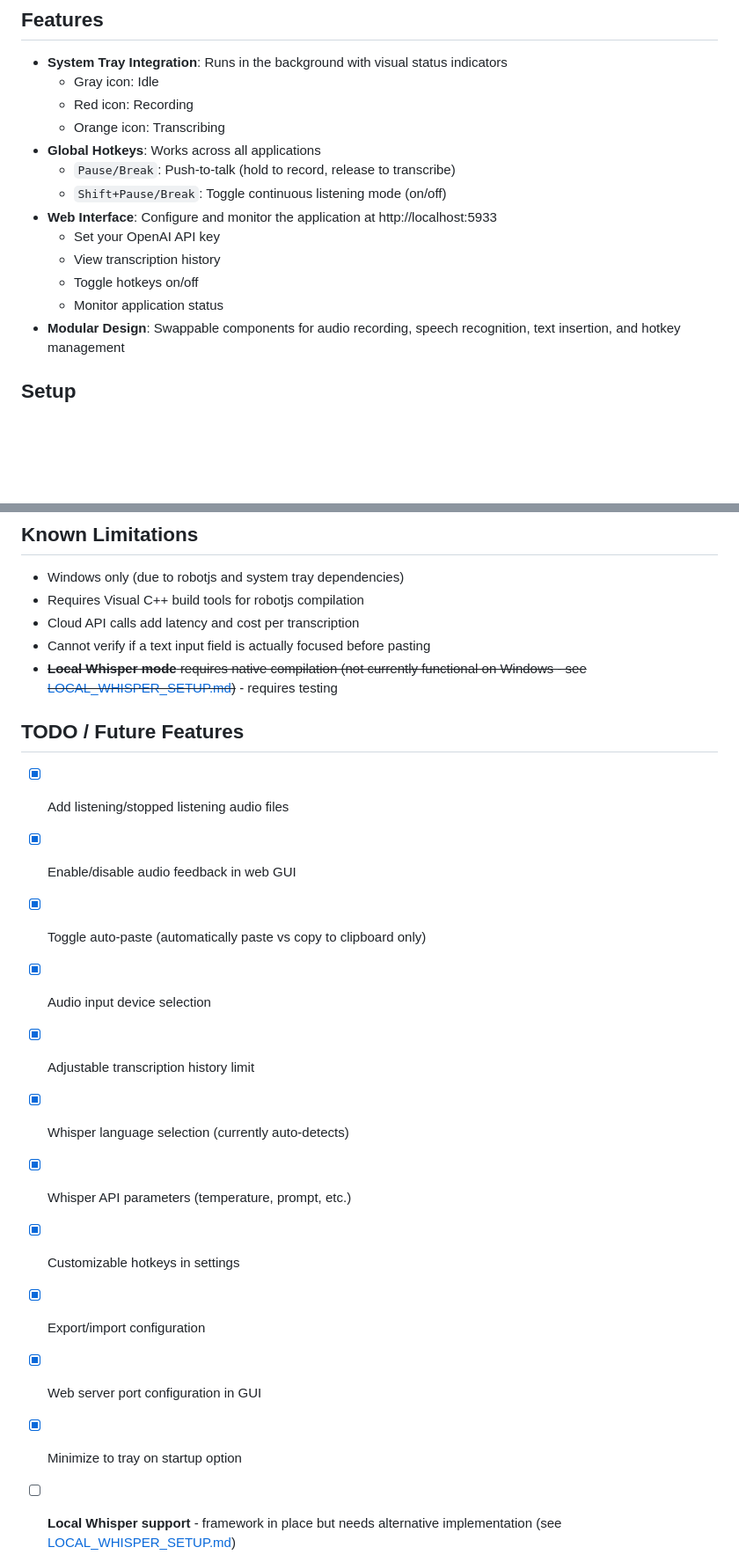
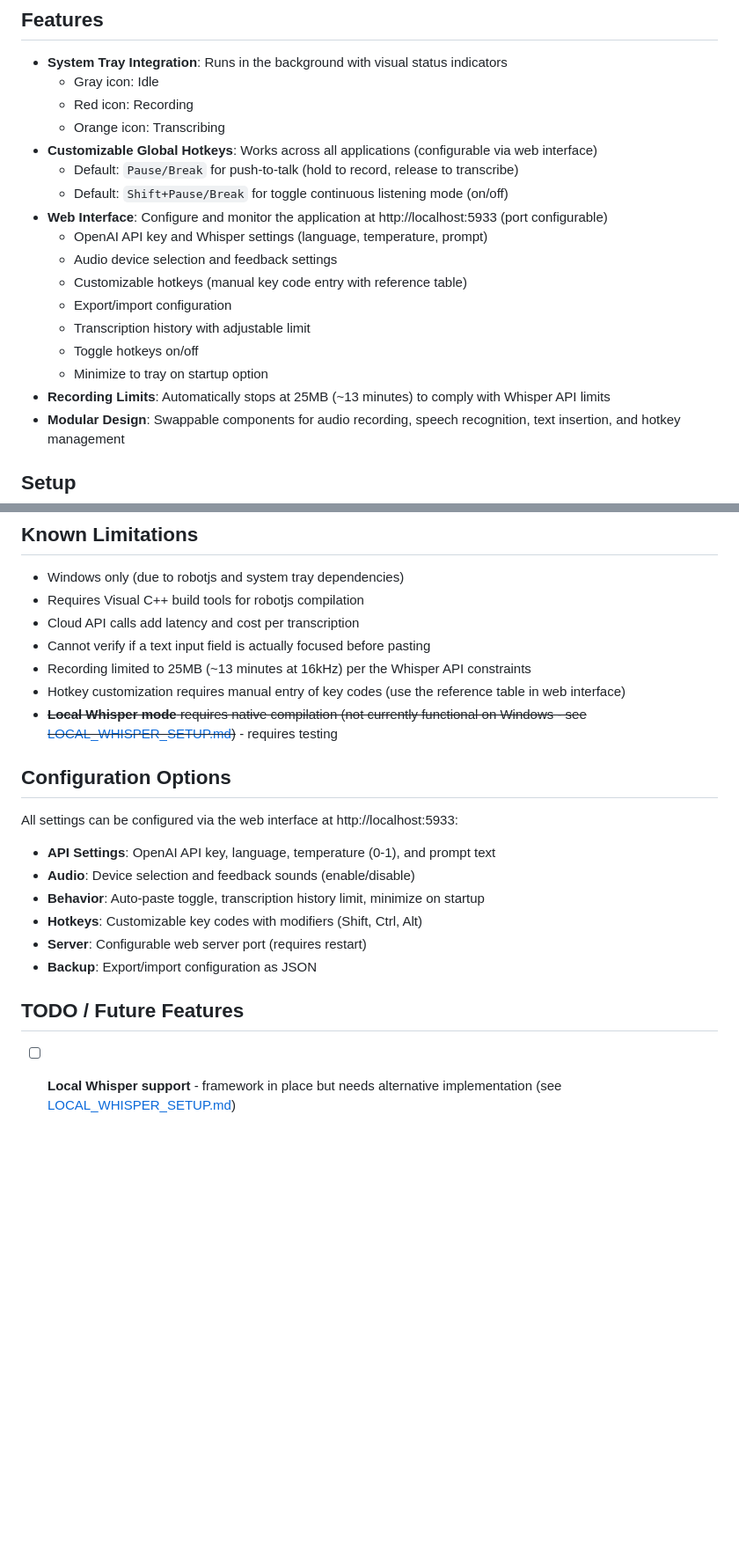
Before and after one commit to neon-fish/speech-to-paste, a Markdown page: README.md, 2 parts joined by grey strips. Shown at 88% size. GitHub-like rendering; blank space fills up the shorter version.

Commit message:
feat: enhance README with detailed hotkey customization and configuration options

```diff
--- a/README.md
+++ b/README.md
@@ -8,14 +8,18 @@ A Windows desktop application that captures audio from your microphone, transcri
   - Gray icon: Idle
   - Red icon: Recording
   - Orange icon: Transcribing
-- **Global Hotkeys**: Works across all applications
-  - `Pause/Break`: Push-to-talk (hold to record, release to transcribe)
-  - `Shift+Pause/Break`: Toggle continuous listening mode (on/off)
-- **Web Interface**: Configure and monitor the application at http://localhost:5933
-  - Set your OpenAI API key
-  - View transcription history
+- **Customizable Global Hotkeys**: Works across all applications (configurable via web interface)
+  - Default: `Pause/Break` for push-to-talk (hold to record, release to transcribe)
+  - Default: `Shift+Pause/Break` for toggle continuous listening mode (on/off)
+- **Web Interface**: Configure and monitor the application at http://localhost:5933 (port configurable)
+  - OpenAI API key and Whisper settings (language, temperature, prompt)
+  - Audio device selection and feedback settings
+  - Customizable hotkeys (manual key code entry with reference table)
+  - Export/import configuration
+  - Transcription history with adjustable limit
   - Toggle hotkeys on/off
-  - Monitor application status
+  - Minimize to tray on startup option
+- **Recording Limits**: Automatically stops at 25MB (~13 minutes) to comply with Whisper API limits
 - **Modular Design**: Swappable components for audio recording, speech recognition, text insertion, and hotkey management
 
 ## Setup
@@ -88,19 +93,21 @@ The application is built with modularity in mind. See the source files for alter
 - Requires Visual C++ build tools for robotjs compilation
 - Cloud API calls add latency and cost per transcription
 - Cannot verify if a text input field is actually focused before pasting
+- Recording limited to 25MB (~13 minutes at 16kHz) per the Whisper API constraints
+- Hotkey customization requires manual entry of key codes (use the reference table in web interface)
 - ~~**Local Whisper mode** requires native compilation (not currently functional on Windows - see [LOCAL_WHISPER_SETUP.md](LOCAL_WHISPER_SETUP.md))~~ - requires testing
+
+## Configuration Options
+
+All settings can be configured via the web interface at http://localhost:5933:
+
+- **API Settings**: OpenAI API key, language, temperature (0-1), and prompt text
+- **Audio**: Device selection and feedback sounds (enable/disable)
+- **Behavior**: Auto-paste toggle, transcription history limit, minimize on startup
+- **Hotkeys**: Customizable key codes with modifiers (Shift, Ctrl, Alt)
+- **Server**: Configurable web server port (requires restart)
+- **Backup**: Export/import configuration as JSON
 
 ## TODO / Future Features
 
-- [x] Add listening/stopped listening audio files
-- [x] Enable/disable audio feedback in web GUI
-- [x] Toggle auto-paste (automatically paste vs copy to clipboard only)
-- [x] Audio input device selection
-- [x] Adjustable transcription history limit
-- [x] Whisper language selection (currently auto-detects)
-- [x] Whisper API parameters (temperature, prompt, etc.)
-- [x] Customizable hotkeys in settings
-- [x] Export/import configuration
-- [x] Web server port configuration in GUI
-- [x] Minimize to tray on startup option
 - [ ] **Local Whisper support** - framework in place but needs alternative implementation (see [LOCAL_WHISPER_SETUP.md](LOCAL_WHISPER_SETUP.md))
```
Also changed, not shown: other parts of README.md (+3 -2 lines).
